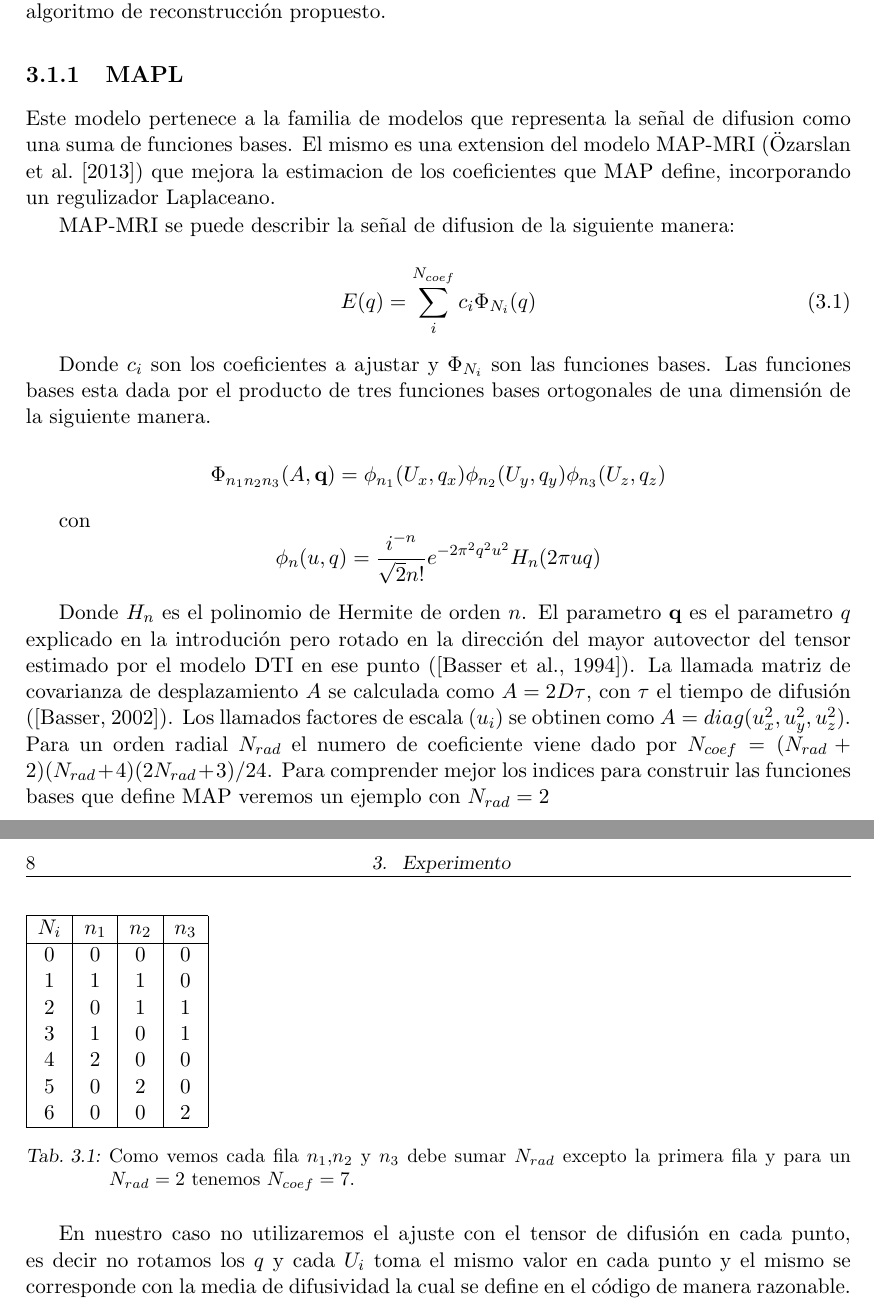
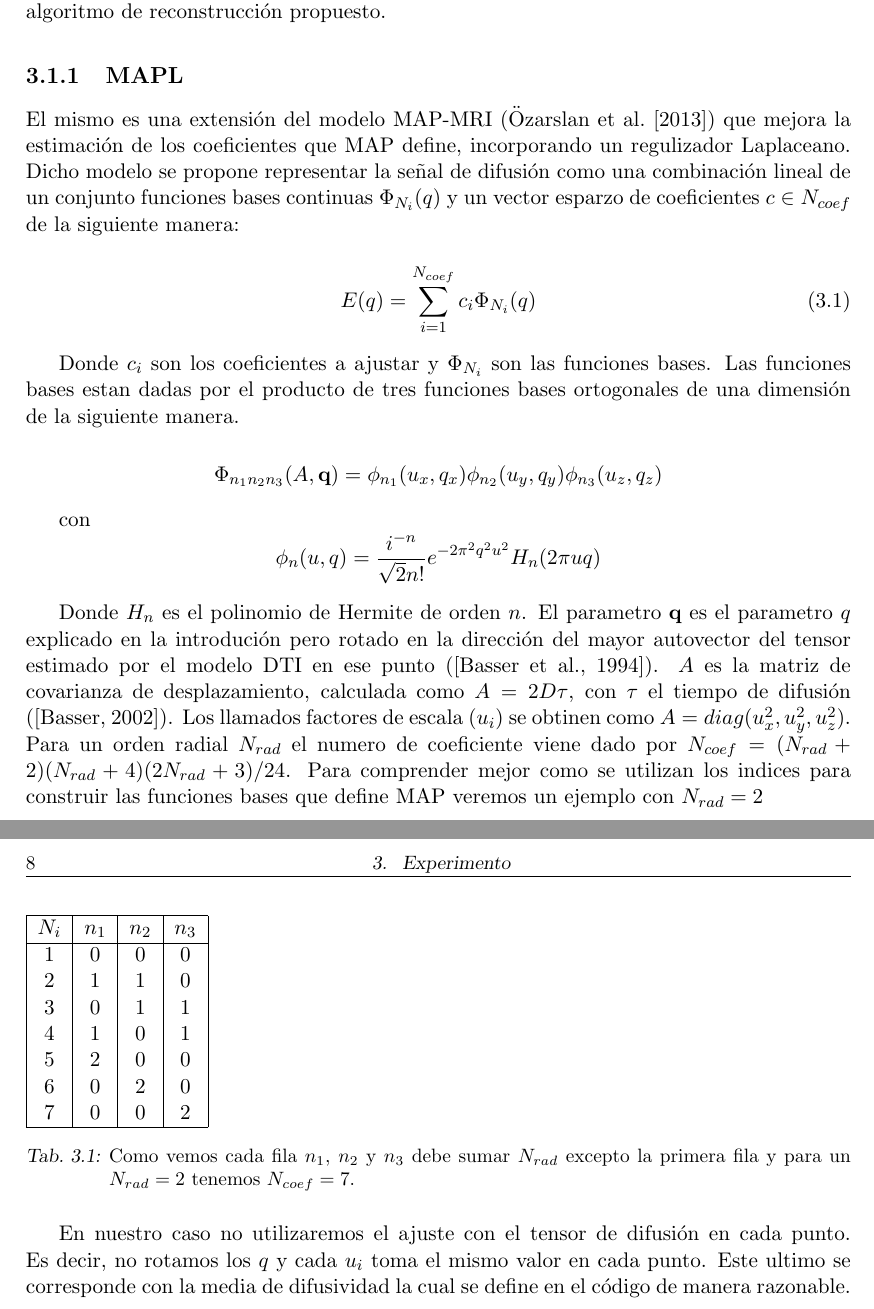
Before and after one commit to egomezsumma/tesis, a LaTeX thesis (tesis.tex): two parts of pages 19 and 20 of 28, joined at a grey line, cut so that both start at the same text. Compiled offline with pdfLaTeX.

Commit message:
avanzando!

```diff
--- a/tesis.tex
+++ b/tesis.tex
@@ -8,6 +8,7 @@
 \usepackage[left=3cm,right=3cm,bottom=3.5cm,top=3.5cm]{geometry}
 \usepackage{natbib}
 \usepackage{amsmath}
+\usepackage{amssymb}
 \usepackage{float}
 
 \begin{document}
@@ -70,35 +71,36 @@ En esta secci\'on introduciremos brevemente el modelo MAPL que ser\'a utilizado
 reconstrucci\'on propuesto.
 
 \subsection{MAPL}
-Este modelo pertenece a la familia de modelos que representa la se\~nal de difusion como una suma
-de funciones bases. El mismo es una extension del modelo MAP-MRI (\citet{Ozarslan2013}) que mejora
-la estimacion de los coeficientes que MAP define, incorporando un regulizador Laplaceano.
 
-MAP-MRI se puede describir la se\~nal de difusion de la siguiente manera:
+El mismo es una extensi\'on del modelo MAP-MRI (\citet{Ozarslan2013}) que mejora
+la estimaci\'on de los coeficientes que MAP define, incorporando un regulizador Laplaceano.
+Dicho modelo se propone representar la se\~nal de difusi\'on como una combinaci\'on lineal de un
+conjunto funciones bases continuas $\Phi_{N_i}(q)$ y un vector esparzo de coeficientes $c \in
+N_{coef}$ de la siguiente manera:
 
 \begin{equation}
-    E(q) = \sum_{i}^{N_{coef}} c_i \Phi_{N_i}(q)
+    E(q) = \sum_{i=1}^{N_{coef}} c_i \Phi_{N_i}(q)
 \end{equation}
 
 Donde ${c_i}$ son los coeficientes a ajustar y $\Phi_{N_i}$ son las funciones bases. Las funciones
-bases esta dada por el producto de tres funciones bases  ortogonales de una dimensi\'on de la
+bases estan dadas por el producto de tres funciones bases ortogonales de una dimensi\'on de la
 siguiente manera.
 
 $$
-    \Phi_{n_1 n_2 n_3} (A, \mathbf{q}) = \phi_{n_1}(U_x, q_x) \phi_{n_2}(U_y, q_y)
-\phi_{n_3}(U_z, q_z)$$
+    \Phi_{n_1 n_2 n_3} (A, \mathbf{q}) = \phi_{n_1}(u_x, q_x) \phi_{n_2}(u_y, q_y)
+\phi_{n_3}(u_z, q_z)$$
 
 con
 $$\phi_n(u, q) = \frac{i^{-n}}{\sqrt{2} n!} e^{-2\pi^2q^2u^2} H_n(2\pi u q)$$
 
 Donde $H_n$ es el polinomio de Hermite de orden $n$. El parametro $\mathbf{q}$ es el parametro $q$
 explicado en la introduci\'on pero rotado en la direcci\'on del mayor autovector del tensor
-estimado por el modelo DTI en ese punto (\citep{Basser1994}). La llamada matriz de
-covarianza de desplazamiento $A$ se calculada como $A=2D\tau$, con $\tau$ el tiempo de difusi\'on
+estimado por el modelo DTI en ese punto (\citep{Basser1994}). $A$ es la matriz de
+covarianza de desplazamiento, calculada como $A=2D\tau$, con $\tau$ el tiempo de difusi\'on
 (\citep{Basser2002}). Los llamados factores de escala $(u_i)$ se obtinen como
 $A=diag(u_x^2,u_y^2,u_z^2)$. Para un orden radial $N_{rad}$ el numero de coeficiente viene dado por
-$N_{coef} = (N_{rad}+2)(N_{rad}+4)(2N_{rad}+3)/24$. Para comprender mejor los indices para
-construir las funciones bases que define MAP veremos un ejemplo con $N_{rad}=2$
+$N_{coef} = (N_{rad}+2)(N_{rad}+4)(2N_{rad}+3)/24$. Para comprender mejor como se utilizan los
+indices para construir las funciones bases que define MAP veremos un ejemplo con $N_{rad}=2$
 
 \begin{table}[H]
 %\centering
@@ -106,25 +108,25 @@ construir las funciones bases que define MAP veremos un ejemplo con $N_{rad}=2$
 \hline
 $N_i$ & $n_1$ & $n_2$ & $n_3$ \\
 \hline
-$0$ & $0$ & $0$ & $0$\\
-$1$ & $1$ & $1$ & $0$\\
-$2$ & $0$ & $1$ & $1$\\
-$3$ & $1$ & $0$ & $1$\\
-$4$ & $2$ & $0$ & $0$\\
-$5$ & $0$ & $2$ & $0$\\
-$6$ & $0$ & $0$ & $2$\\
+$1$ & $0$ & $0$ & $0$\\
+$2$ & $1$ & $1$ & $0$\\
+$3$ & $0$ & $1$ & $1$\\
+$4$ & $1$ & $0$ & $1$\\
+$5$ & $2$ & $0$ & $0$\\
+$6$ & $0$ & $2$ & $0$\\
+$7$ & $0$ & $0$ & $2$\\
 \hline
 \end{tabular}
 
-\caption{Como vemos cada fila $n_1$,$n_2$ y $n_3$ debe sumar $N_{rad}$ excepto la primera fila y
+\caption{Como vemos cada fila $n_1$, $n_2$ y $n_3$ debe sumar $N_{rad}$ excepto la primera fila y
 para un $N_{rad}=2$ tenemos $N_{coef}=7$.}
 
 \label{tab:res}
 \end{table}
 
-En nuestro caso no utilizaremos el ajuste con el tensor de difusi\'on en cada punto, es decir
-no rotamos los $q$ y cada $U_i$ toma el mismo valor en cada punto y el mismo se corresponde con la
-media de difusividad la cual se define en el c\'odigo de manera razonable.
+En nuestro caso no utilizaremos el ajuste con el tensor de difusi\'on en cada punto. Es decir,
+no rotamos los $q$ y cada $u_i$ toma el mismo valor en cada punto. Este ultimo se
+corresponde con la media de difusividad la cual se define en el c\'odigo de manera razonable.
 % cito rutger: if you set dti_scale_estimation=False, that just means that ``mu'' is the same
 % everywhere and corresponds to the mean diffusivity, which the code presets to something
 % reasonable.
```
Also changed, not shown: tesis.pdf, tesis.tex (31 more changed lines).
